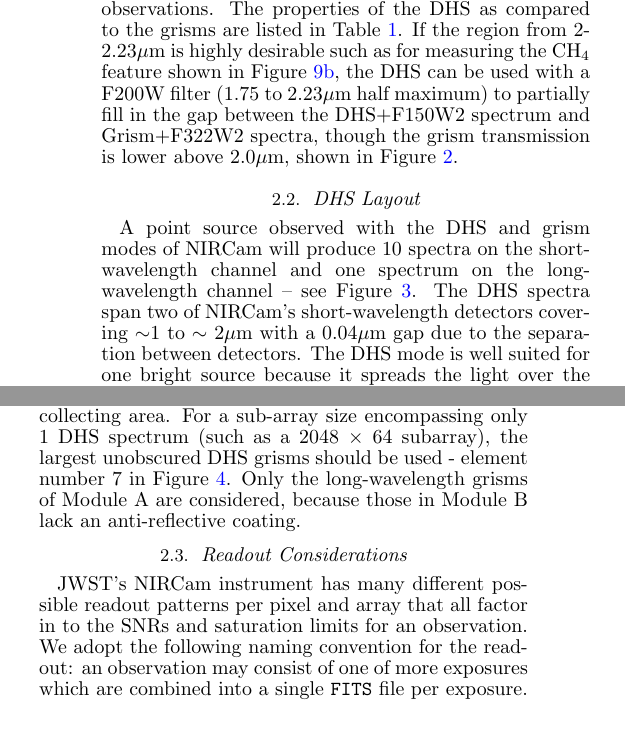
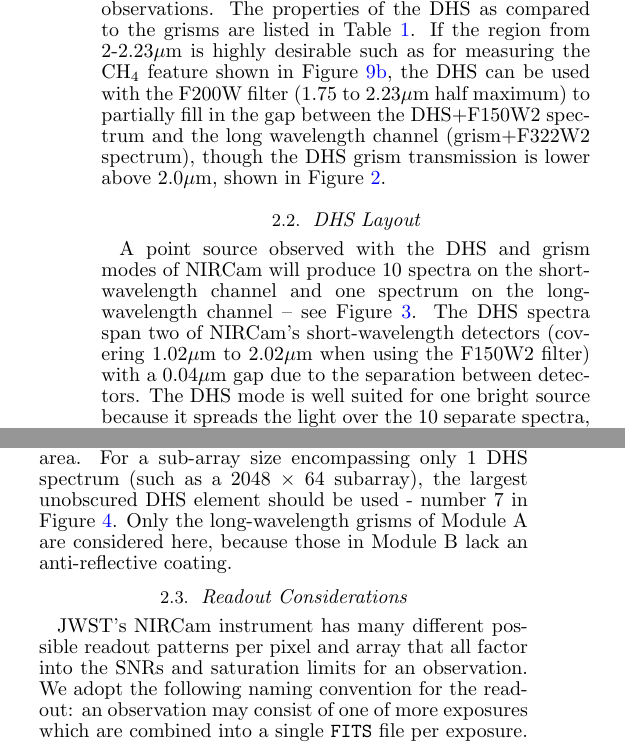
Before and after one commit to eas342/dhs_white_paper, a LaTeX document (ms.tex): two parts of the columns of page 3 of 10, joined at a grey line, cut so that both start at the same text. Compiled offline with pdfLaTeX.

Commit message:
I made a few small wording changes and also made the wavelength range of the F150W2 filter consistently 1.01 to 2.02 um.

```diff
--- a/ms.tex
+++ b/ms.tex
@@ -233,7 +233,7 @@ There is a spatial gap between short wavelength detectors which corresponds to a
 The center of this gap depends on source position.
 The DHS can be used in tandem with either the F322W2 or F444W filter for the long wavelength grism observations.
 The properties of the DHS as compared to the grisms are listed in Table~\ref{tab:DHSgprop}.
-If the region from 2-2.23$\mu$m is highly desirable such as for measuring the CH$_4$ feature shown in Figure~\ref{fig:HATp12spec}, the DHS can be used with a F200W filter (1.75 to 2.23$\mu$m half maximum) to partially fill in the gap between the DHS+F150W2 spectrum and Grism+F322W2 spectra, though the grism transmission is lower above 2.0$\mu$m, shown in Figure~\ref{fig:DHSthrough}.
+If the region from 2-2.23$\mu$m is highly desirable such as for measuring the CH$_4$ feature shown in Figure~\ref{fig:HATp12spec}, the DHS can be used with the F200W filter (1.75 to 2.23$\mu$m half maximum) to partially fill in the gap between the DHS+F150W2 spectrum and the long wavelength channel (grism+F322W2 spectrum), though the DHS grism transmission is lower above 2.0$\mu$m, shown in Figure~\ref{fig:DHSthrough}.
 
 \begin{table*}
 \centering
@@ -267,7 +267,7 @@ Undeviated Wavelength: & 1.36$\mu$m & 3.94$\mu$m   \\
 \end{figure*}
 
 A point source observed with the DHS and grism modes of NIRCam will produce 10 spectra on the short-wavelength channel and one spectrum on the long-wavelength channel -- see Figure~\ref{fig:DHSwaveWGrism}.
-The DHS spectra span two of NIRCam's short-wavelength detectors covering $\sim$1 to $\sim$ 2$\mu$m with a \DHSgap$\mu$m gap due to the separation between detectors.
+The DHS spectra span two of NIRCam's short-wavelength detectors (covering 1.02$\mu$m to 2.02$\mu$m when using the F150W2 filter) with a \DHSgap$\mu$m gap due to the separation between detectors.
 The DHS mode is well suited for one bright source because it spreads the light over the 10 separate spectra, but is ill-suited for a crowded field, where the spectra would overlap.
 Each of the DHS spectra are separated in the spatial direction by an average of 123 pixels, so a sub-array of at least 1300 pixels must be extracted to gather all DHS flux for a single source.
 
@@ -316,8 +316,8 @@ This moves the DHS elements off-center from JWST's pupil and thus decreases the
 
 The throughput for DHS spectroscopy is the product of the DHS grating efficiency, telescope and instrument throughput for a given filter (both shown in Figure~\ref{fig:DHSthrough}) and the pupil coverage by the DHS elements listed in Table~\ref{tab:pupfrac}.
 A fractional pupil of 1.00 would use the entire pupil and thus take advantage of the maximum JWST collecting area.
-For a sub-array size encompassing only 1 DHS spectrum (such as a 2048 $\times$ 64 subarray), the largest unobscured DHS grisms should be used - element number 7 in Figure~\ref{fig:DHSvsPupilOverlay}.
-Only the long-wavelength grisms of Module A are considered, because those in Module B lack an anti-reflective coating.
+For a sub-array size encompassing only 1 DHS spectrum (such as a 2048 $\times$ 64 subarray), the largest unobscured DHS element should be used - number 7 in Figure~\ref{fig:DHSvsPupilOverlay}.
+Only the long-wavelength grisms of Module A are considered here, because those in Module B lack an anti-reflective coating.
 %We discuss only module A (of the two redundant modules A and B) because the long wavelength grisms are anti-reflective coated for module A.
 
 
@@ -336,7 +336,7 @@ Only the long-wavelength grisms of Module A are considered, because those in Mod
 %\end{figure}
 
 \subsection{Readout Considerations}\label{sec:readout}
-JWST's NIRCam instrument has many different possible readout patterns per pixel and array that all factor in to the SNRs and saturation limits for an observation.
+JWST's NIRCam instrument has many different possible readout patterns per pixel and array that all factor into the SNRs and saturation limits for an observation.
 We adopt the following naming convention for the readout: an observation may consist of one of more exposures which are combined into a single \texttt{FITS} file per exposure.
 Within an exposure, there are one or more integrations, which consist of a reset frame followed by one or more groups of non-destructive reads up a ramp illustrated in Figure~\ref{fig:readout}.
 
```
Also changed, not shown: ms.tex (4 more changed lines).
